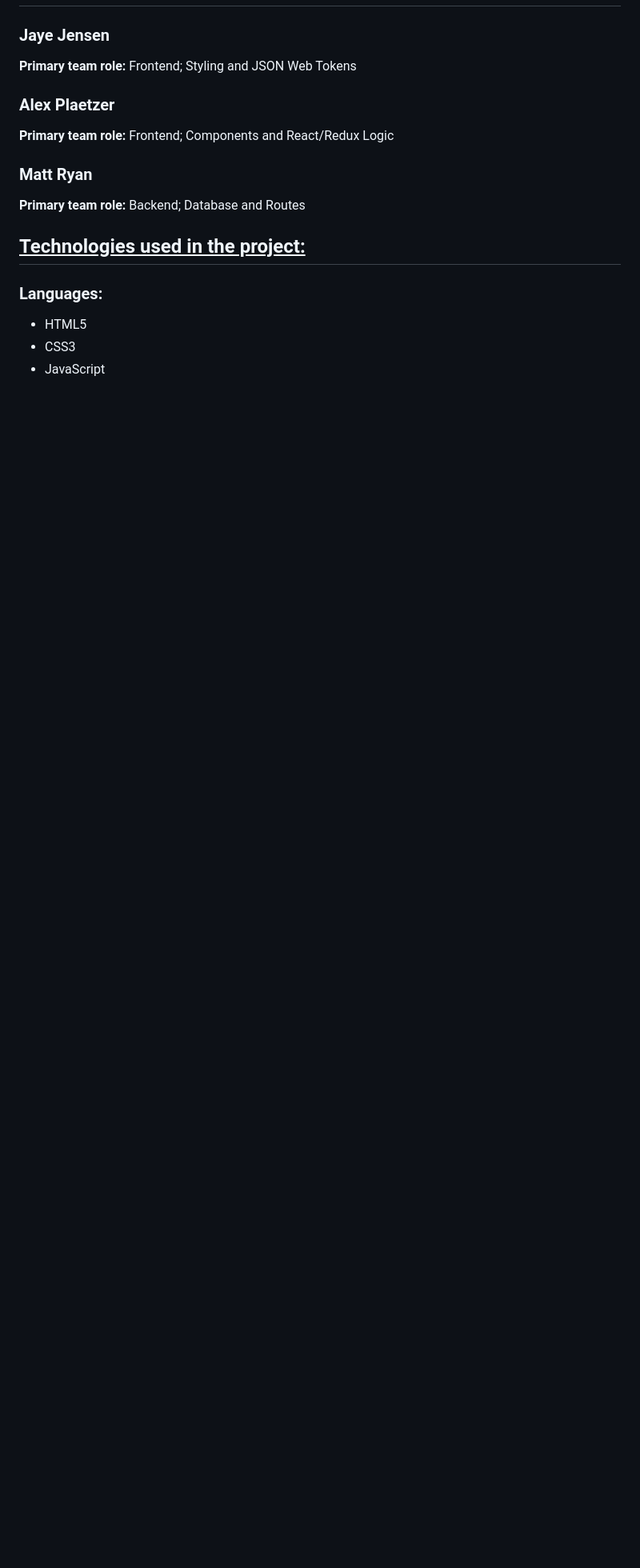
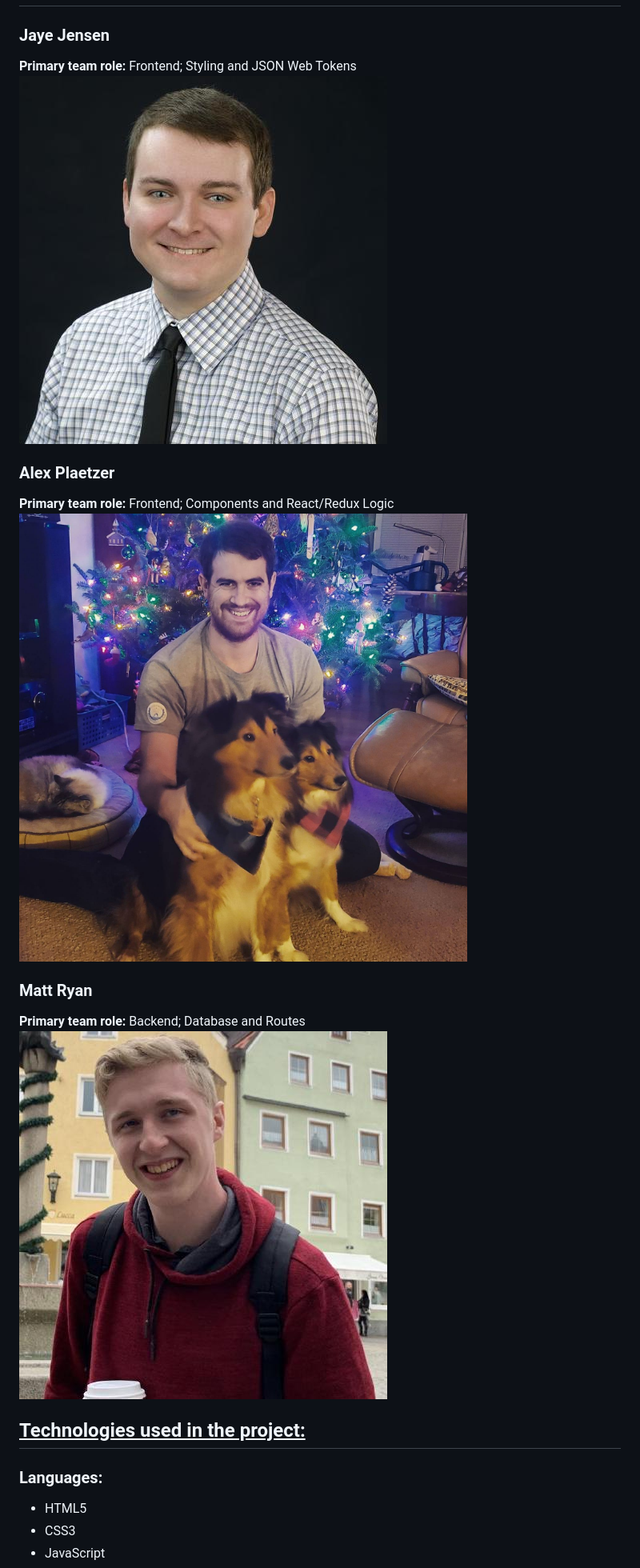
Before and after one commit to plaetzaw/CringeX, a Markdown page: README.md, the part around the change printed below. Shown: that part at 80% size. Drawn GitHub-style; pictures changed too: src/images/AlexPHS.jpg (added), src/images/Jaye.jpeg (added), src/images/Matt.jpg (added); blank space fills up the shorter version.

```diff
--- a/README.md
+++ b/README.md
@@ -15,15 +15,21 @@
 
 <h3>Jaye Jensen</h3>
 <b>Primary team role:</b> Frontend; Styling and JSON Web Tokens
+<img src="/src/images/Jaye.jpeg" >
+
 </br>
 
 <h3>Alex Plaetzer</h3>
 <b>Primary team role:</b> Frontend; Components and React/Redux Logic
+<img src="/src/images/AlexPHS.jpg" >
+
 </br>
 
 <h3>Matt Ryan</h3>
 
 <b>Primary team role:</b> Backend; Database and Routes
+<img src="/src/images/Matt.jpg" >
+
 </br>
 </br>
 </br>
```
Also changed, not shown: other parts of README.md (+7 -0 lines), 1 other file.
